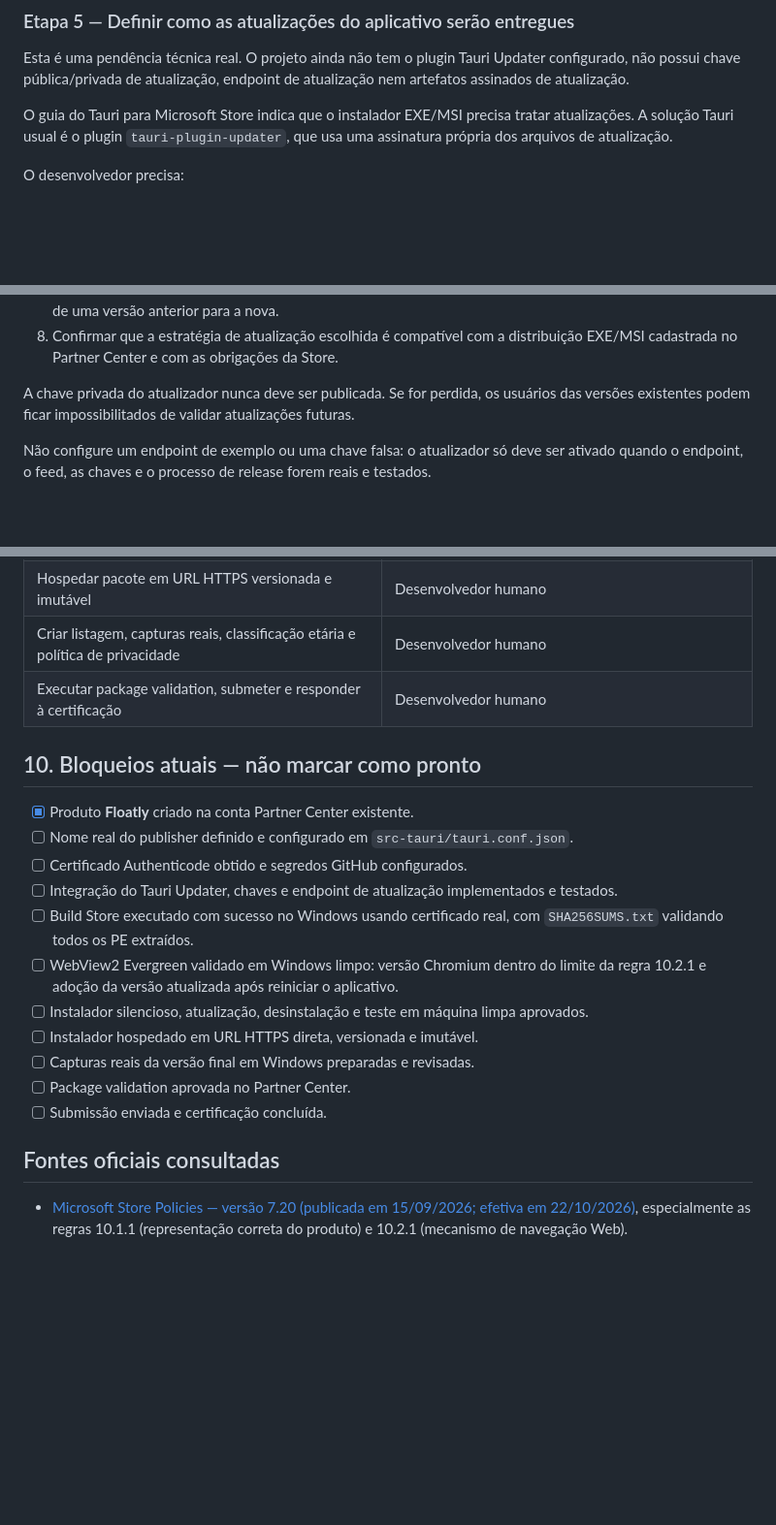
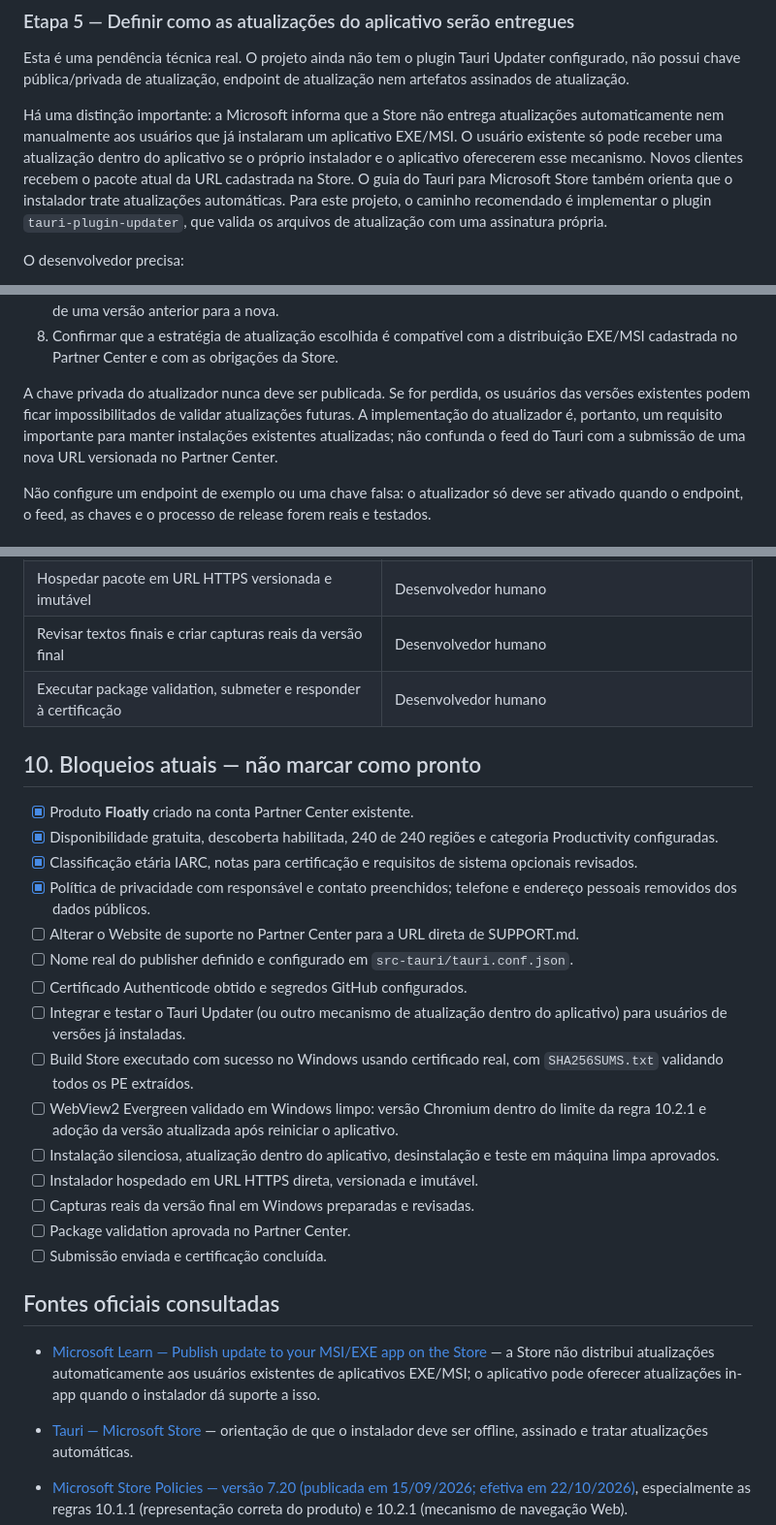
Before and after one commit to pablopcdossantos2-sys/floatly-website-widget, a Markdown page: GUIA_PUBLICACAO_MICROSOFT_STORE.md, 3 parts joined by grey strips. Shown at 97% size. Rendered like a GitHub page; blank space fills up the shorter version.

Commit message:
docs: clarify update delivery requirements for Store EXE apps

```diff
--- a/GUIA_PUBLICACAO_MICROSOFT_STORE.md
+++ b/GUIA_PUBLICACAO_MICROSOFT_STORE.md
@@ -123,7 +123,7 @@ O script de Store verifica a validade do certificado, a finalidade Code Signing,
 
 Esta é uma pendência técnica real. O projeto ainda não tem o plugin Tauri Updater configurado, não possui chave pública/privada de atualização, endpoint de atualização nem artefatos assinados de atualização.
 
-O guia do Tauri para Microsoft Store indica que o instalador EXE/MSI precisa tratar atualizações. A solução Tauri usual é o plugin `tauri-plugin-updater`, que usa uma assinatura própria dos arquivos de atualização.
+Há uma distinção importante: a Microsoft informa que a Store não entrega atualizações automaticamente nem manualmente aos usuários que já instalaram um aplicativo EXE/MSI. O usuário existente só pode receber uma atualização dentro do aplicativo se o próprio instalador e o aplicativo oferecerem esse mecanismo. Novos clientes recebem o pacote atual da URL cadastrada na Store. O guia do Tauri para Microsoft Store também orienta que o instalador trate atualizações automáticas. Para este projeto, o caminho recomendado é implementar o plugin `tauri-plugin-updater`, que valida os arquivos de atualização com uma assinatura própria.
 
 O desenvolvedor precisa:
 
@@ -141,7 +141,7 @@ npm run tauri signer generate -- -w "$HOME\.tauri\widget-website.key"
 7. Ativar a geração dos artefatos do atualizador, implementar a consulta/aviso ao usuário e testar a atualização de uma versão anterior para a nova.
 8. Confirmar que a estratégia de atualização escolhida é compatível com a distribuição EXE/MSI cadastrada no Partner Center e com as obrigações da Store.
 
-A chave privada do atualizador nunca deve ser publicada. Se for perdida, os usuários das versões existentes podem ficar impossibilitados de validar atualizações futuras.
+A chave privada do atualizador nunca deve ser publicada. Se for perdida, os usuários das versões existentes podem ficar impossibilitados de validar atualizações futuras. A implementação do atualizador é, portanto, um requisito importante para manter instalações existentes atualizadas; não confunda o feed do Tauri com a submissão de uma nova URL versionada no Partner Center.
 
 Não configure um endpoint de exemplo ou uma chave falsa: o atualizador só deve ser ativado quando o endpoint, o feed, as chaves e o processo de release forem reais e testados.
 
@@ -376,24 +376,31 @@ Para cada atualização:
 | Testar instalação, desinstalação, atualização e comportamento em Windows limpo | Desenvolvedor humano |
 | Verificar WebView2 Evergreen/Chromium e adoção de atualizações após reiniciar o widget | Desenvolvedor humano |
 | Hospedar pacote em URL HTTPS versionada e imutável | Desenvolvedor humano |
-| Criar listagem, capturas reais, classificação etária e política de privacidade | Desenvolvedor humano |
+| Revisar textos finais e criar capturas reais da versão final | Desenvolvedor humano |
 | Executar package validation, submeter e responder à certificação | Desenvolvedor humano |
 
 ## 10. Bloqueios atuais — não marcar como pronto
 
 - [x] Produto **Floatly** criado na conta Partner Center existente.
+- [x] Disponibilidade gratuita, descoberta habilitada, 240 de 240 regiões e categoria Productivity configuradas.
+- [x] Classificação etária IARC, notas para certificação e requisitos de sistema opcionais revisados.
+- [x] Política de privacidade com responsável e contato preenchidos; telefone e endereço pessoais removidos dos dados públicos.
+- [ ] Alterar o Website de suporte no Partner Center para a URL direta de SUPPORT.md.
 - [ ] Nome real do publisher definido e configurado em `src-tauri/tauri.conf.json`.
 - [ ] Certificado Authenticode obtido e segredos GitHub configurados.
-- [ ] Integração do Tauri Updater, chaves e endpoint de atualização implementados e testados.
+- [ ] Integrar e testar o Tauri Updater (ou outro mecanismo de atualização dentro do aplicativo) para usuários de versões já instaladas.
 - [ ] Build Store executado com sucesso no Windows usando certificado real, com `SHA256SUMS.txt` validando todos os PE extraídos.
 - [ ] WebView2 Evergreen validado em Windows limpo: versão Chromium dentro do limite da regra 10.2.1 e adoção da versão atualizada após reiniciar o aplicativo.
-- [ ] Instalador silencioso, atualização, desinstalação e teste em máquina limpa aprovados.
+- [ ] Instalação silenciosa, atualização dentro do aplicativo, desinstalação e teste em máquina limpa aprovados.
 - [ ] Instalador hospedado em URL HTTPS direta, versionada e imutável.
 - [ ] Capturas reais da versão final em Windows preparadas e revisadas.
 - [ ] Package validation aprovada no Partner Center.
 - [ ] Submissão enviada e certificação concluída.
 
 ## Fontes oficiais consultadas
+
+- [Microsoft Learn — Publish update to your MSI/EXE app on the Store](https://learn.microsoft.com/en-us/windows/apps/publish/publish-your-app/msi/publish-update-to-your-app-on-store) — a Store não distribui atualizações automaticamente aos usuários existentes de aplicativos EXE/MSI; o aplicativo pode oferecer atualizações in-app quando o instalador dá suporte a isso.
+- [Tauri — Microsoft Store](https://tauri.app/distribute/microsoft-store/) — orientação de que o instalador deve ser offline, assinado e tratar atualizações automáticas.
 
 - [Microsoft Store Policies — versão 7.20 (publicada em 15/09/2026; efetiva em 22/10/2026)](https://learn.microsoft.com/en-us/windows/apps/publish/store-policies), especialmente as regras 10.1.1 (representação correta do produto) e 10.2.1 (mecanismo de navegação Web).
 - [WebView2: boas práticas de desenvolvimento](https://learn.microsoft.com/en-us/microsoft-edge/webview2/concepts/developer-guide) — uso do Evergreen Runtime e adoção de atualizações.
```
Also changed, not shown: other parts of GUIA_PUBLICACAO_MICROSOFT_STORE.md (+2 -2 lines).
